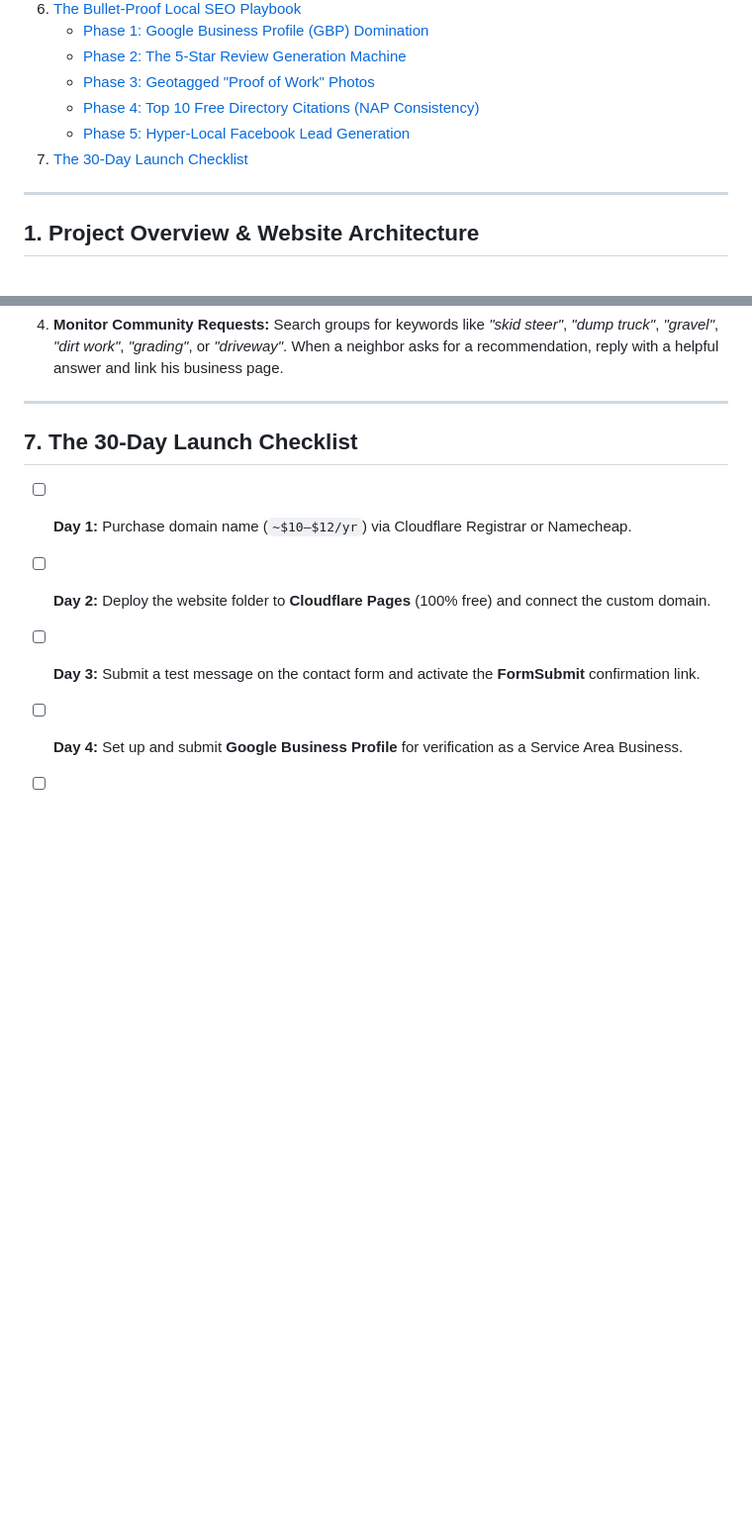
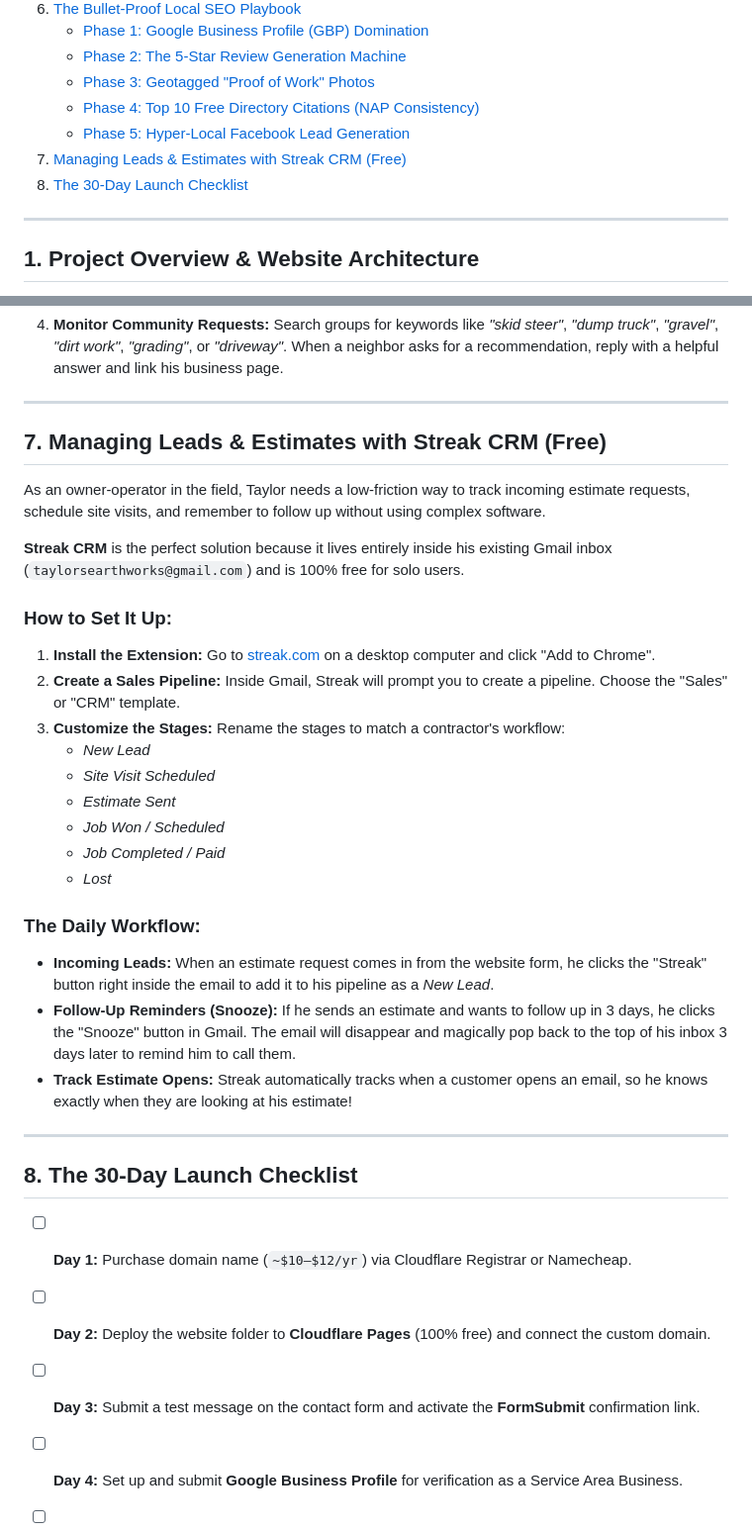
Before and after one commit to gregjohle/taylors-earth-works, a Markdown page: LOCAL_SEO_AND_WEBSITE_GUIDE.md, 2 parts joined by grey strips. Shown at 99% size. Rendered like a GitHub page; blank space fills up the shorter version.

Commit message:
Update SEO guide with Streak CRM setup and workflow

```diff
--- a/LOCAL_SEO_AND_WEBSITE_GUIDE.md
+++ b/LOCAL_SEO_AND_WEBSITE_GUIDE.md
@@ -16,7 +16,8 @@ A complete guide to hosting, customizing, and scaling Taylor's Earth Works for *
    - [Phase 3: Geotagged "Proof of Work" Photos](#phase-3-geotagged-proof-of-work-photos)
    - [Phase 4: Top 10 Free Directory Citations (NAP Consistency)](#phase-4-top-10-free-directory-citations-nap-consistency)
    - [Phase 5: Hyper-Local Facebook Lead Generation](#phase-5-hyper-local-facebook-lead-generation)
-7. [The 30-Day Launch Checklist](#7-the-30-day-launch-checklist)
+7. [Managing Leads & Estimates with Streak CRM (Free)](#7-managing-leads--estimates-with-streak-crm-free)
+8. [The 30-Day Launch Checklist](#8-the-30-day-launch-checklist)
 
 ---
 
@@ -229,7 +230,31 @@ Homeowners regularly turn to local Facebook groups to find earthmoving and equip
 
 ---
 
-## 7. The 30-Day Launch Checklist
+## 7. Managing Leads & Estimates with Streak CRM (Free)
+
+As an owner-operator in the field, Taylor needs a low-friction way to track incoming estimate requests, schedule site visits, and remember to follow up without using complex software.
+
+**Streak CRM** is the perfect solution because it lives entirely inside his existing Gmail inbox (`taylorsearthworks@gmail.com`) and is 100% free for solo users.
+
+### How to Set It Up:
+1. **Install the Extension:** Go to [streak.com](https://www.streak.com/) on a desktop computer and click "Add to Chrome".
+2. **Create a Sales Pipeline:** Inside Gmail, Streak will prompt you to create a pipeline. Choose the "Sales" or "CRM" template.
+3. **Customize the Stages:** Rename the stages to match a contractor's workflow:
+   - *New Lead*
+   - *Site Visit Scheduled*
+   - *Estimate Sent*
+   - *Job Won / Scheduled*
+   - *Job Completed / Paid*
+   - *Lost*
+
+### The Daily Workflow:
+- **Incoming Leads:** When an estimate request comes in from the website form, he clicks the "Streak" button right inside the email to add it to his pipeline as a *New Lead*.
+- **Follow-Up Reminders (Snooze):** If he sends an estimate and wants to follow up in 3 days, he clicks the "Snooze" button in Gmail. The email will disappear and magically pop back to the top of his inbox 3 days later to remind him to call them.
+- **Track Estimate Opens:** Streak automatically tracks when a customer opens an email, so he knows exactly when they are looking at his estimate!
+
+---
+
+## 8. The 30-Day Launch Checklist
 
 - [ ] **Day 1:** Purchase domain name (`~$10–$12/yr`) via Cloudflare Registrar or Namecheap.
 - [ ] **Day 2:** Deploy the website folder to **Cloudflare Pages** (100% free) and connect the custom domain.
```
